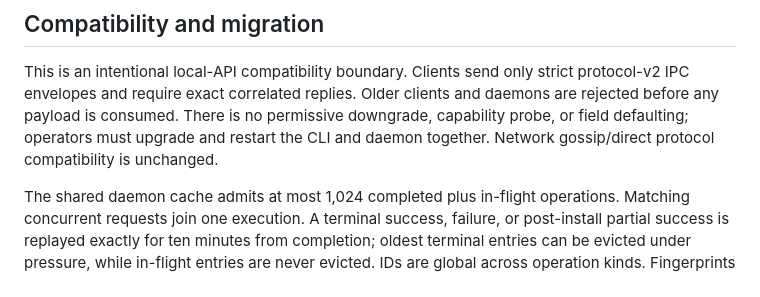
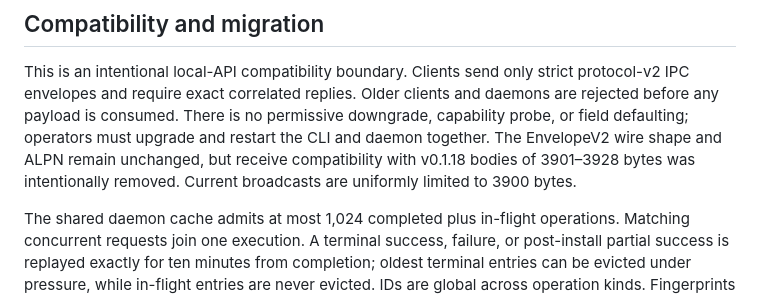
Before and after one commit to Eldar-Ahmadov/meshmsg, a Markdown page: docs/contracts.md, the part around the change. GitHub-like rendering.

Commit message:
docs: clarify envelope compatibility break

```diff
--- a/docs/contracts.md
+++ b/docs/contracts.md
@@ -116,8 +116,10 @@ This is an intentional local-API compatibility boundary. Clients send only stric
 protocol-v2 IPC envelopes and require exact correlated replies. Older clients and
 daemons are rejected before any payload is consumed. There is no permissive
 downgrade, capability probe, or field defaulting; operators must upgrade and restart
-the CLI and daemon together. Network gossip/direct protocol
-compatibility is unchanged.
+the CLI and daemon together. The EnvelopeV2 wire shape and ALPN remain
+unchanged, but receive compatibility with v0.1.18 bodies of 3901–3928 bytes
+was intentionally removed. Current broadcasts are uniformly limited to 3900
+bytes.
 
 The shared daemon cache admits at most 1,024 completed plus in-flight operations.
 Matching concurrent requests join one execution. A terminal success, failure, or
```
Also changed, not shown: docs/operations.md (+1 -1 lines).
